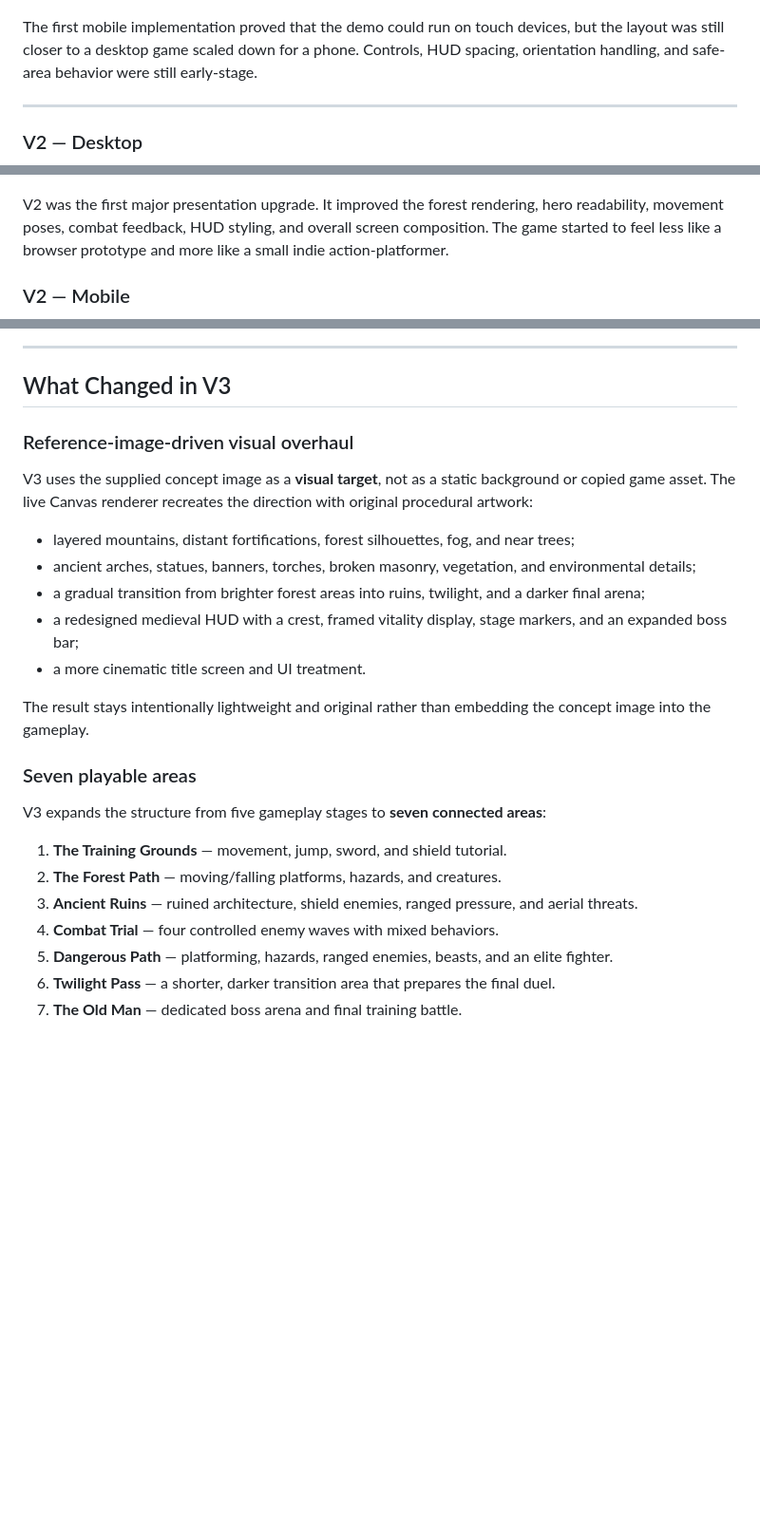
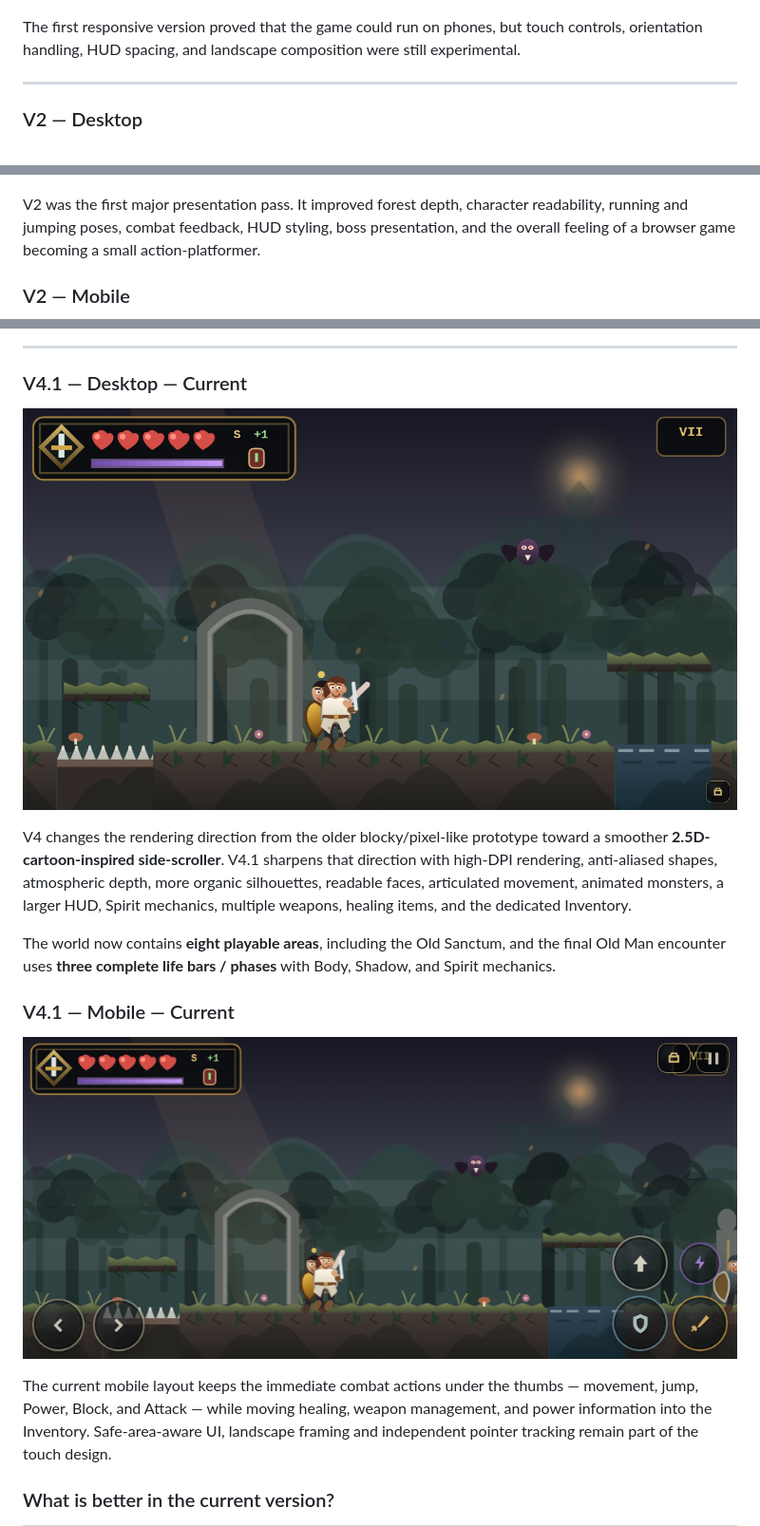
Before and after one commit to GustavoVitorS/Knights-of-the-Renaissance-V1.2, a Markdown page: README.md, 3 parts joined by grey strips. Shown: that part at 95% size. Drawn GitHub-style; pictures changed too: preview-v4-desktop.png (added), preview-v4-mobile.png (added); blank space fills up the shorter version.

```diff
--- a/README.md
+++ b/README.md
@@ -39,7 +39,7 @@ V1 established the playable foundation: the original forest setting, sword-and-s
 
 ![Knights of the Renaissance V1 mobile gameplay](preview-v1-mobile.png)
 
-The first mobile implementation proved that the demo could run on touch devices, but the layout was still closer to a desktop game scaled down for a phone. Controls, HUD spacing, orientation handling, and safe-area behavior were still early-stage.
+The first responsive version proved that the game could run on phones, but touch controls, orientation handling, HUD spacing, and landscape composition were still experimental.
 
 ---
 
@@ -47,7 +47,7 @@ The first mobile implementation proved that the demo could run on touch devices,
 
 ![Knights of the Renaissance V2 desktop gameplay](preview-v2-desktop.png)
 
-V2 was the first major presentation upgrade. It improved the forest rendering, hero readability, movement poses, combat feedback, HUD styling, and overall screen composition. The game started to feel less like a browser prototype and more like a small indie action-platformer.
+V2 was the first major presentation pass. It improved forest depth, character readability, running and jumping poses, combat feedback, HUD styling, boss presentation, and the overall feeling of a browser game becoming a small action-platformer.
 
 ### V2 — Mobile
 
@@ -101,29 +71,19 @@ The current mobile build keeps the V3 visual identity while maintaining large ic
 
 ---
 
-## What Changed in V3
+### V4.1 — Desktop — Current
 
-### Reference-image-driven visual overhaul
+![Knights of the Renaissance V4.1 desktop gameplay](preview-v4-desktop.png)
 
-V3 uses the supplied concept image as a **visual target**, not as a static background or copied game asset. The live Canvas renderer recreates the direction with original procedural artwork:
+V4 changes the rendering direction from the older blocky/pixel-like prototype toward a smoother **2.5D-cartoon-inspired side-scroller**. V4.1 sharpens that direction with high-DPI rendering, anti-aliased shapes, atmospheric depth, more organic silhouettes, readable faces, articulated movement, animated monsters, a larger HUD, Spirit mechanics, multiple weapons, healing items, and the dedicated Inventory.
 
-- layered mountains, distant fortifications, forest silhouettes, fog, and near trees;
-- ancient arches, statues, banners, torches, broken masonry, vegetation, and environmental details;
-- a gradual transition from brighter forest areas into ruins, twilight, and a darker final arena;
-- a redesigned medieval HUD with a crest, framed vitality display, stage markers, and an expanded boss bar;
-- a more cinematic title screen and UI treatment.
+The world now contains **eight playable areas**, including the Old Sanctum, and the final Old Man encounter uses **three complete life bars / phases** with Body, Shadow, and Spirit mechanics.
 
-The result stays intentionally lightweight and original rather than embedding the concept image into the gameplay.
+### V4.1 — Mobile — Current
 
-### Seven playable areas
+![Knights of the Renaissance V4.1 mobile gameplay](preview-v4-mobile.png)
 
-V3 expands the structure from five gameplay stages to **seven connected areas**:
+The current mobile layout keeps the immediate combat actions under the thumbs — movement, jump, Power, Block, and Attack — while moving healing, weapon management, and power information into the Inventory. Safe-area-aware UI, landscape framing and independent pointer tracking remain part of the touch design.
 
-1. **The Training Grounds** — movement, jump, sword, and shield tutorial.
-2. **The Forest Path** — moving/falling platforms, hazards, and creatures.
-3. **Ancient Ruins** — ruined architecture, shield enemies, ranged pressure, and aerial threats.
-4. **Combat Trial** — four controlled enemy waves with mixed behaviors.
-5. **Dangerous Path** — platforming, hazards, ranged enemies, beasts, and an elite fighter.
-6. **Twilight Pass** — a shorter, darker transition area that prepares the final duel.
-7. **The Old Man** — dedicated boss arena and final training battle.
+### What is better in the current version?
 
```
Also changed, not shown: other parts of README.md (+342 -243 lines), 4 other files.
